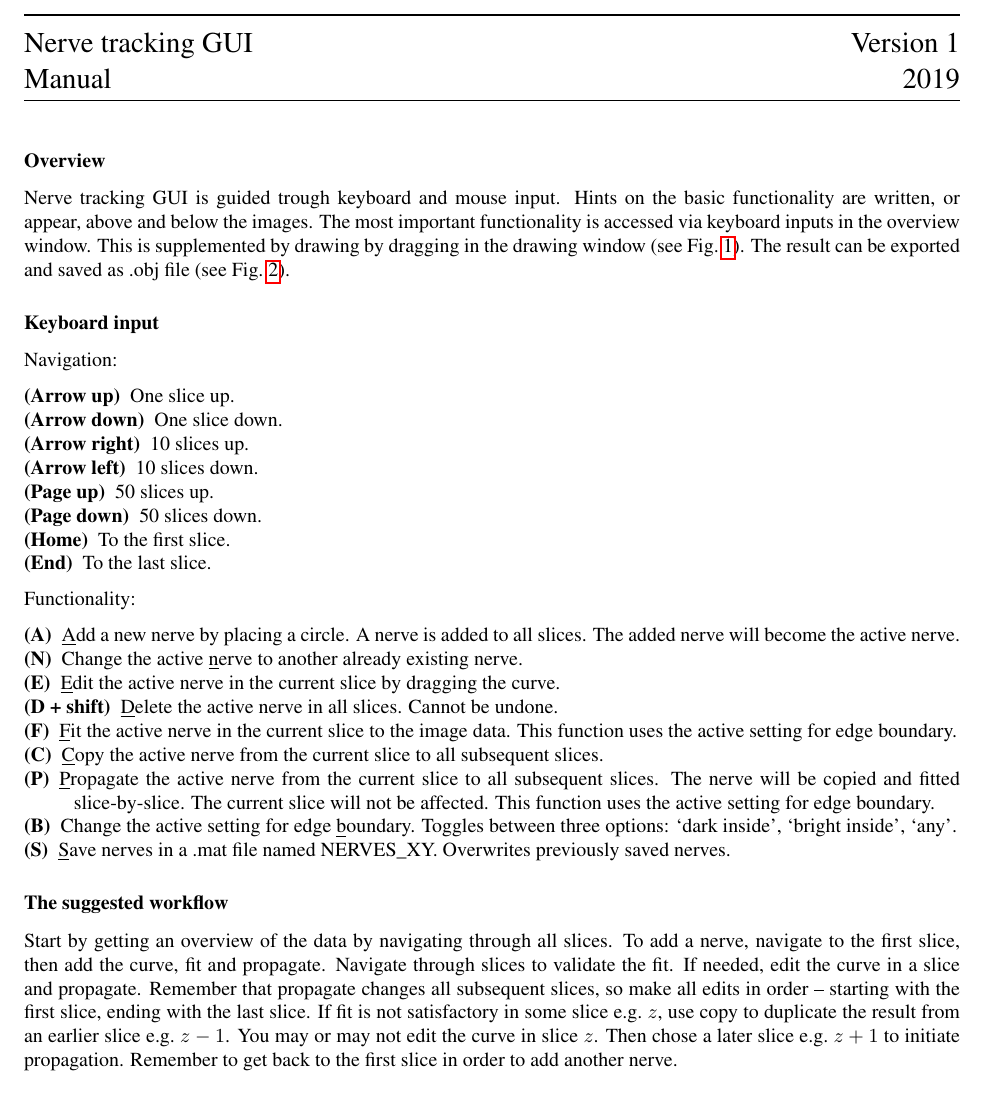
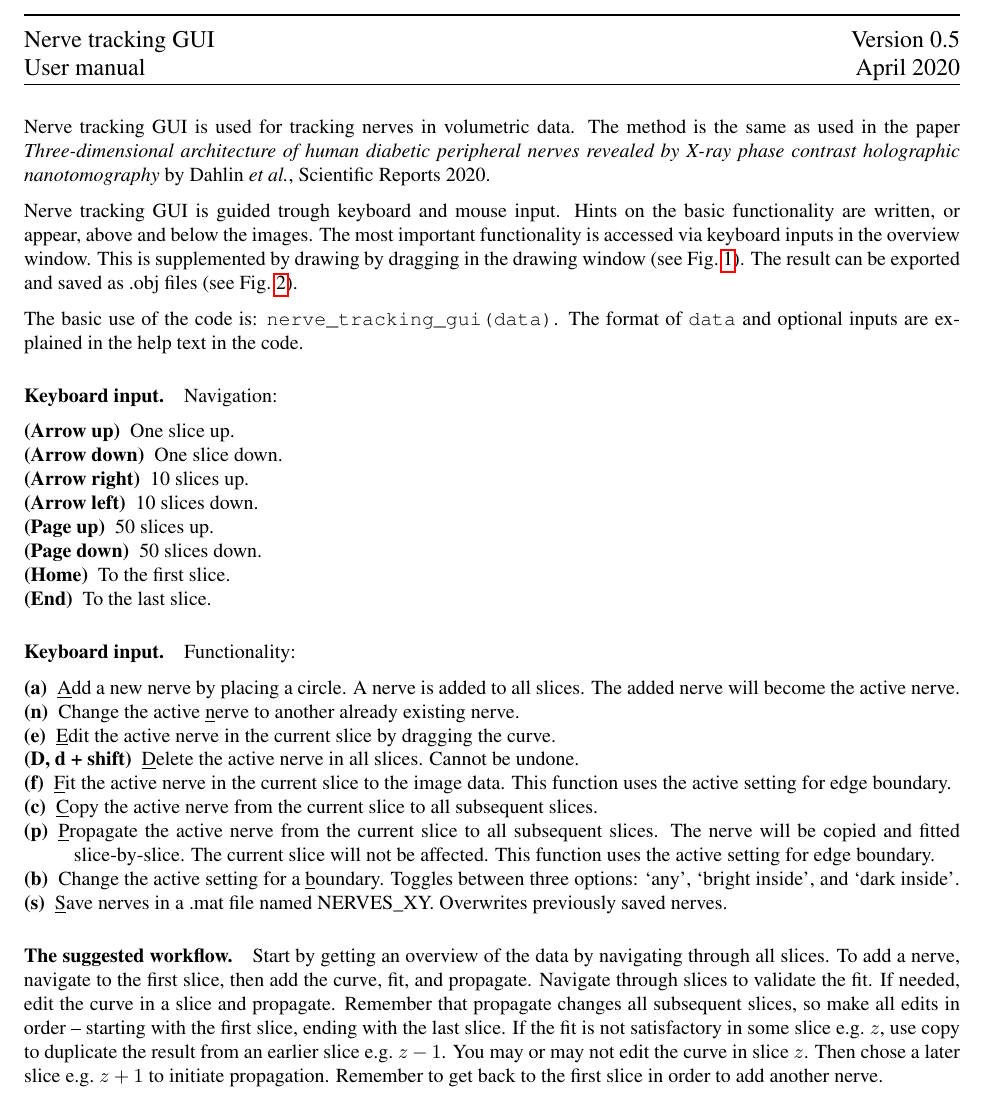
Before and after one commit to vedranaa/nerve-tracking, a LaTeX document (nerve_tracking_manual/nerve_tracking_manual.tex): part of page 1 of 2, cut so that both start at the same text. Compiled offline with pdfLaTeX.

Commit message:
Updates in help text and manual.

```diff
--- a/nerve_tracking_manual/nerve_tracking_manual.tex
+++ b/nerve_tracking_manual/nerve_tracking_manual.tex
@@ -1,4 +1,4 @@
-\documentclass[paper=a4, fontsize=10pt]{article}
+\documentclass[paper=a4, fontsize=8pt]{article}
 \usepackage[utf8]{inputenc}
 \usepackage[T1]{fontenc}
 \usepackage{times}
@@ -16,17 +16,18 @@
 %\addtolength{\voffset}{-0.5\extralength}
 
 \begin{document}
-	\begin{Large}\hrule height 1pt
-		\begin{tabular}{@{}l@{}} Nerve tracking GUI \\ Manual\end{tabular}\hspace{\stretch{1}}
-		\begin{tabular}{@{}r@{}} Version 1 \\ 2019\end{tabular}\hrule
-	\end{Large}\par\vspace{\baselineskip}
+	\begin{large}\hrule height 1pt
+		\begin{tabular}{@{}l@{}} Nerve tracking GUI \\ User manual\end{tabular}\hspace{\stretch{1}}
+		\begin{tabular}{@{}r@{}} Version 0.5 \\ April 2020\end{tabular}\hrule
+	\end{large}\par\vspace{\baselineskip}
 
-\subsubsection*{Overview}
-Nerve tracking GUI is guided trough keyboard and mouse input. Hints on the basic functionality are written, or appear, above and below the images. The most important functionality is accessed via keyboard inputs in the overview window. This is supplemented by drawing by dragging in the drawing window (see Fig.~\ref{fig:guiscreenshot}). The result can be exported and saved as .obj file (see Fig.~\ref{fig:mousenerves}).
+Nerve tracking GUI is used for tracking nerves in volumetric data. The method is the same as used in the paper \emph{Three-dimensional architecture of human diabetic peripheral nerves revealed by X-ray phase contrast holographic nanotomography} by Dahlin \emph{et al.}, Scientific Reports 2020.
 
+Nerve tracking GUI is guided trough keyboard and mouse input. Hints on the basic functionality are written, or appear, above and below the images. The most important functionality is accessed via keyboard inputs in the overview window. This is supplemented by drawing by dragging in the drawing window (see Fig.~\ref{fig:guiscreenshot}). The result can be exported and saved as .obj files (see Fig.~\ref{fig:mousenerves}).
 
-\subsubsection*{Keyboard input}
-Navigation:
+The basic use of the code is: \texttt{nerve\_tracking\_gui(data)}. The format of \texttt{data} and  optional inputs are explained in the help text in the code.
+
+\paragraph{Keyboard input.} Navigation:
 \begin{description}
 		\item[(Arrow up)] One slice up.
 		\item[(Arrow down)] One slice down.
@@ -38,19 +39,19 @@ Navigation:
 		\item[(End)] To the last slice.
 \end{description}
 
-Functionality:
+\paragraph{Keyboard input.} Functionality:
 \begin{description}
-		\item[(A)] \underline{A}dd a new nerve by placing a circle. A nerve is added to all slices. The added nerve will become the active nerve.
-		\item[(N)] Change the active \underline{n}erve to another already existing nerve.
-		\item[(E)] \underline{E}dit the active nerve in the current slice by dragging the curve.
-		\item[(D + shift)] \underline{D}elete the active nerve in all slices. Cannot be undone.
-		\item[(F)] \underline{F}it the active nerve in the current slice to the image data. This function uses the active setting for edge boundary. %Sometimes good to use multiple times in the same slice.
-		\item[(C)] \underline{C}opy the active nerve from the current slice to all subsequent slices. %All subsequent slices will be modified.
-		\item[(P)] \underline{P}ropagate the active nerve from the current slice to all subsequent slices. The nerve will be copied and fitted slice-by-slice. The current slice will not be affected. This function uses the active setting for edge boundary. %All subsequent slices will be modified.
-		\item[(B)] Change the active setting for edge \underline{b}oundary. Toggles between three options: `dark inside', `bright inside', `any'.
-		\item[(S)] \underline{S}ave nerves in a .mat file named NERVES\_XY. Overwrites previously saved nerves.
+		\item[(a)] \underline{A}dd a new nerve by placing a circle. A nerve is added to all slices. The added nerve will become the active nerve.
+		\item[(n)] Change the active \underline{n}erve to another already existing nerve.
+		\item[(e)] \underline{E}dit the active nerve in the current slice by dragging the curve.
+		\item[(D, d + shift)] \underline{D}elete the active nerve in all slices. Cannot be undone.
+		\item[(f)] \underline{F}it the active nerve in the current slice to the image data. This function uses the active setting for edge boundary. %Sometimes good to use multiple times in the same slice.
+		\item[(c)] \underline{C}opy the active nerve from the current slice to all subsequent slices. %All subsequent slices will be modified.
+		\item[(p)] \underline{P}ropagate the active nerve from the current slice to all subsequent slices. The nerve will be copied and fitted slice-by-slice. The current slice will not be affected. This function uses the active setting for edge boundary. %All subsequent slices will be modified.
+		\item[(b)] Change the active setting for a \underline{b}oundary. Toggles between three options: `any', `bright inside', and `dark inside'.
+		\item[(s)] \underline{S}ave nerves in a .mat file named NERVES\_XY. Overwrites previously saved nerves.
 \end{description}
 
-\subsubsection*{The suggested workflow}
-Start by getting an overview of the data by navigating through all slices. To add a nerve, navigate to the first slice, then add the curve, fit and propagate. Navigate through slices to validate the fit. If needed, edit the curve in a slice and propagate. Remember that propagate changes all subsequent slices, so make all edits in order -- starting with the first slice, ending with the last slice. If fit is not satisfactory in some slice e.g.\ $z$, use copy to duplicate the result from an earlier slice e.g.\ $z-1$. You may or may not edit the curve in slice $z$. Then chose a later slice e.g.\ $z+1$ to initiate propagation. Remember to get back to the first slice in order to add another nerve.
+\paragraph{The suggested workflow.}
+Start by getting an overview of the data by navigating through all slices. To add a nerve, navigate to the first slice, then add the curve, fit, and propagate. Navigate through slices to validate the fit. If needed, edit the curve in a slice and propagate. Remember that propagate changes all subsequent slices, so make all edits in order -- starting with the first slice, ending with the last slice. If the fit is not satisfactory in some slice e.g.\ $z$, use copy to duplicate the result from an earlier slice e.g.\ $z-1$. You may or may not edit the curve in slice $z$. Then chose a later slice e.g.\ $z+1$ to initiate propagation. Remember to get back to the first slice in order to add another nerve.
 
```
Also changed, not shown: nerve_tracking_manual/nerve_tracking_manual.tex (4 more changed lines), 1 other file.
